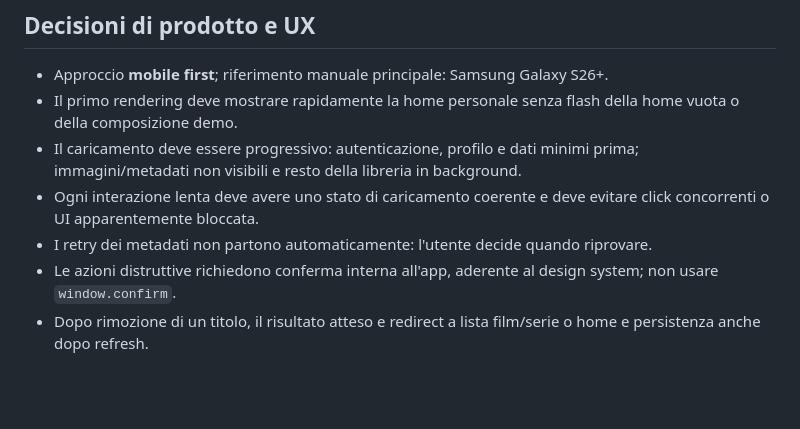
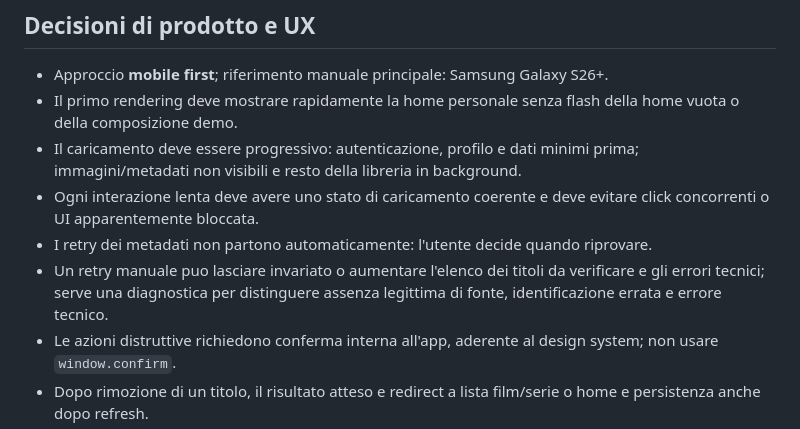
Before and after one commit to danychi1982/watchverse, a Markdown page: docs/knowledge/PROJECT_CONTEXT.md, the part around the change. Rendered like a GitHub page; blank space fills up the shorter version.

```diff
--- a/docs/knowledge/PROJECT_CONTEXT.md
+++ b/docs/knowledge/PROJECT_CONTEXT.md
@@ -53,6 +53,7 @@ Sono presenti proxy Supabase per TMDB e fonti pubbliche. I segreti restano nelle
 - Il caricamento deve essere progressivo: autenticazione, profilo e dati minimi prima; immagini/metadati non visibili e resto della libreria in background.
 - Ogni interazione lenta deve avere uno stato di caricamento coerente e deve evitare click concorrenti o UI apparentemente bloccata.
 - I retry dei metadati non partono automaticamente: l'utente decide quando riprovare.
+- Un retry manuale puo lasciare invariato o aumentare l'elenco dei titoli da verificare e gli errori tecnici; serve una diagnostica per distinguere assenza legittima di fonte, identificazione errata e errore tecnico.
 - Le azioni distruttive richiedono conferma interna all'app, aderente al design system; non usare `window.confirm`.
 - Dopo rimozione di un titolo, il risultato atteso e redirect a lista film/serie o home e persistenza anche dopo refresh.
 - I campi password e PIN partono nascosti e hanno mostra/nascondi dentro il campo.
```
Also changed, not shown: docs/knowledge/DECISION_LOG.md (+2 -0 lines), docs/specifications/BACKLOG_CLOUD.md (+2 -0 lines).
